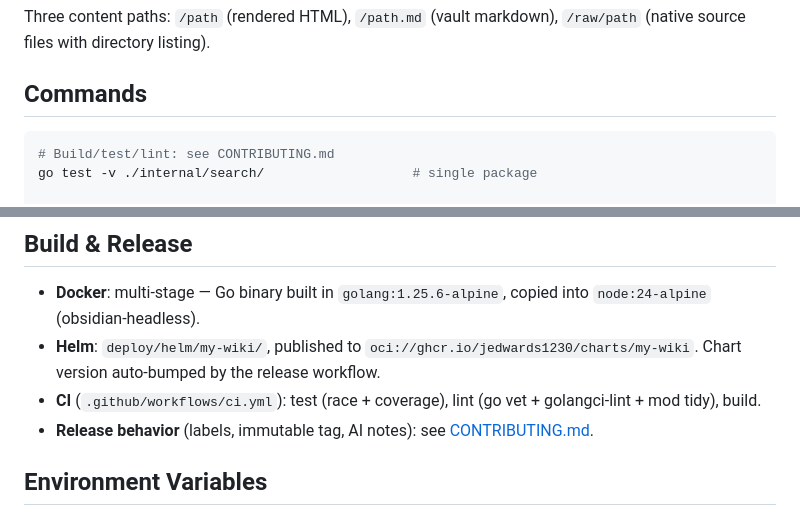
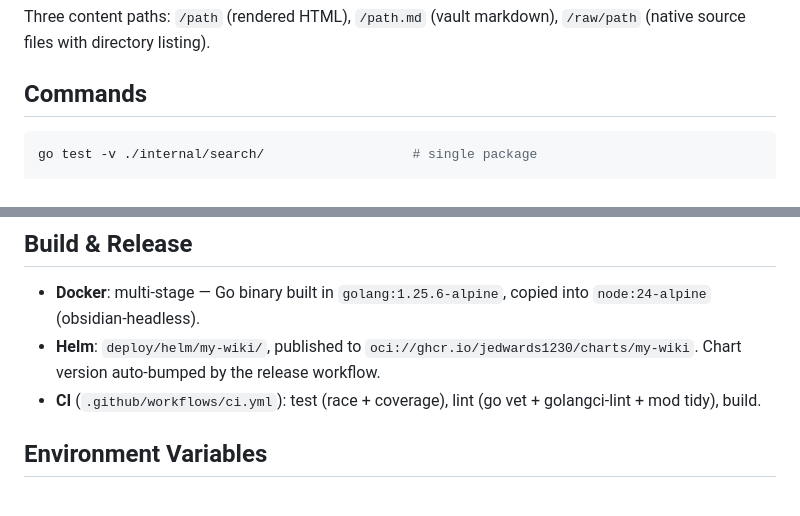
Before and after one commit to jedwards1230/my-wiki, a Markdown page: CLAUDE.md, 2 parts joined by grey strips. Drawn GitHub-style.

Commit message:
docs: drop inline CONTRIBUTING pointers (the @import already covers it)

````diff
--- a/CLAUDE.md
+++ b/CLAUDE.md
@@ -16,7 +16,6 @@ Three content paths: `/path` (rendered HTML), `/path.md` (vault markdown), `/raw
 ## Commands
 
 ```bash
-# Build/test/lint: see CONTRIBUTING.md
 go test -v ./internal/search/                   # single package
 
 # Run (needs vault dir)
@@ -104,7 +103,6 @@ Assets are embedded via `//go:embed` in `internal/server/assets/assets.go`, serv
 - **Docker**: multi-stage — Go binary built in `golang:1.25.6-alpine`, copied into `node:24-alpine` (obsidian-headless).
 - **Helm**: `deploy/helm/my-wiki/`, published to `oci://ghcr.io/jedwards1230/charts/my-wiki`. Chart version auto-bumped by the release workflow.
 - **CI** (`.github/workflows/ci.yml`): test (race + coverage), lint (go vet + golangci-lint + mod tidy), build.
-- **Release behavior** (labels, immutable tag, AI notes): see [CONTRIBUTING.md](CONTRIBUTING.md#releases).
 
 ## Environment Variables
 
````
